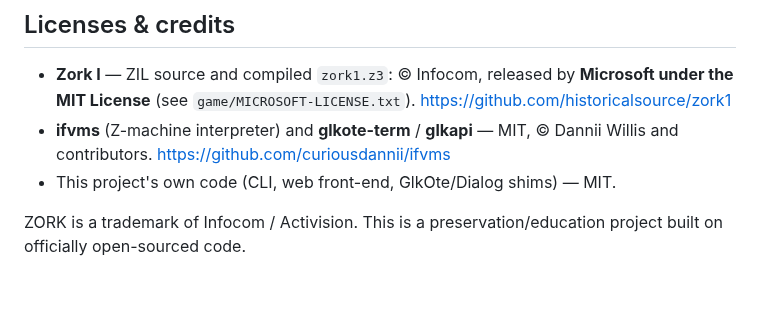
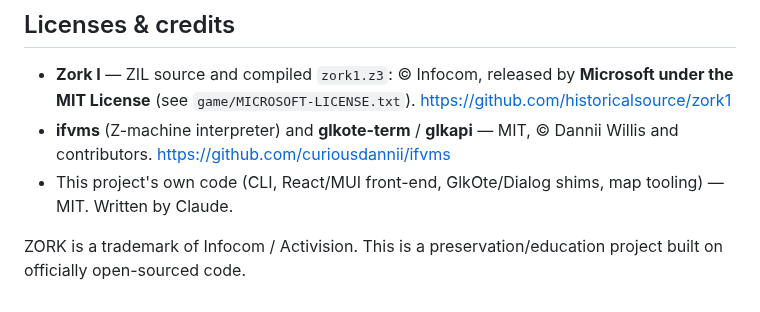
Before and after one commit to ashleydavis/zork, a Markdown page: README.md, the part around one of its changes. Rendered like a GitHub page.

```diff
--- a/README.md
+++ b/README.md
@@ -144,7 +152,8 @@ bundled by Vite.
 - **ifvms** (Z-machine interpreter) and **glkote-term** / **glkapi** — MIT,
   © Dannii Willis and contributors.
   <https://github.com/curiousdannii/ifvms>
-- This project's own code (CLI, web front-end, GlkOte/Dialog shims) — MIT.
+- This project's own code (CLI, React/MUI front-end, GlkOte/Dialog shims, map
+  tooling) — MIT. Written by Claude.
 
 ZORK is a trademark of Infocom / Activision. This is a preservation/education
 project built on officially open-sourced code.
```
Also changed, not shown: other parts of README.md (+54 -46 lines), docs/screenshot.png, 12 other files.
